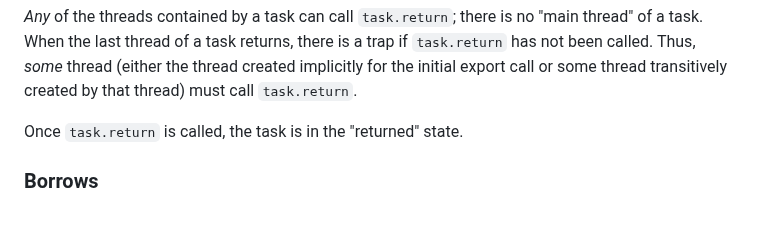
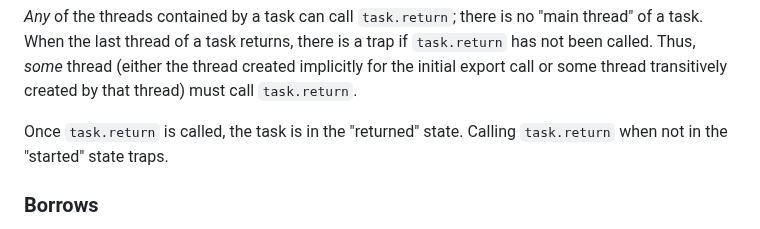
Before and after one commit to WebAssembly/component-model, a Markdown page: design/mvp/Concurrency.md, the part around the change. Rendered like a GitHub page.

Commit message:
Add extra sentence about 'task.return' trapping in Concurrency.md

```diff
--- a/design/mvp/Concurrency.md
+++ b/design/mvp/Concurrency.md
@@ -549,7 +549,8 @@ trap if `task.return` has not been called. Thus, *some* thread (either the
 thread created implicitly for the initial export call or some thread
 transitively created by that thread) must call `task.return`.
 
-Once `task.return` is called, the task is in the "returned" state.
+Once `task.return` is called, the task is in the "returned" state. Calling
+`task.return` when not in the "started" state traps.
 
 ### Borrows
 
```
